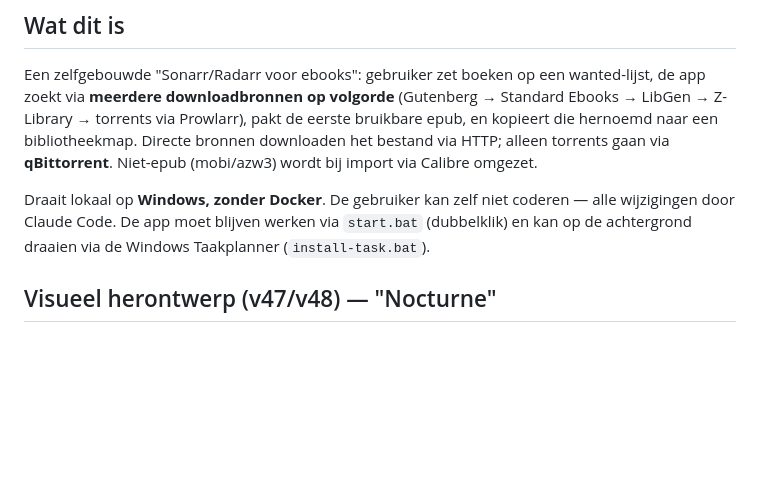
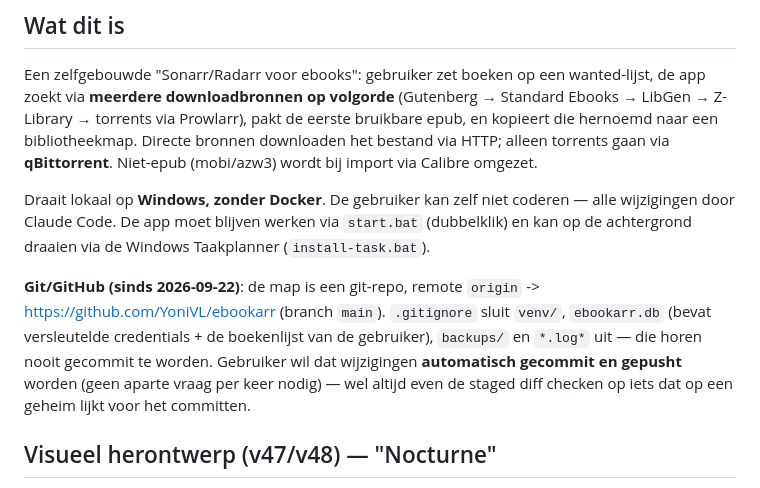
Before and after one commit to YoniVL/ebookarr, a Markdown page: CONTEXT.md, the part around the change. Rendered like a GitHub page; blank space fills up the shorter version.

Commit message:
docs: noteer git-remote en auto-commit/push-afspraak in CONTEXT.md

```diff
--- a/CONTEXT.md
+++ b/CONTEXT.md
@@ -12,6 +12,14 @@ Draait lokaal op **Windows, zonder Docker**. De gebruiker kan zelf niet
 coderen — alle wijzigingen door Claude Code. De app moet blijven werken via
 `start.bat` (dubbelklik) en kan op de achtergrond draaien via de Windows
 Taakplanner (`install-task.bat`).
+
+**Git/GitHub (sinds 2026-09-22)**: de map is een git-repo, remote `origin` ->
+https://github.com/YoniVL/ebookarr (branch `main`). `.gitignore` sluit `venv/`,
+`ebookarr.db` (bevat versleutelde credentials + de boekenlijst van de gebruiker),
+`backups/` en `*.log*` uit — die horen nooit gecommit te worden. Gebruiker wil
+dat wijzigingen **automatisch gecommit en gepusht** worden (geen aparte vraag
+per keer nodig) — wel altijd even de staged diff checken op iets dat op een
+geheim lijkt voor het committen.
 
 ## Visueel herontwerp (v47/v48) — "Nocturne"
 
```
